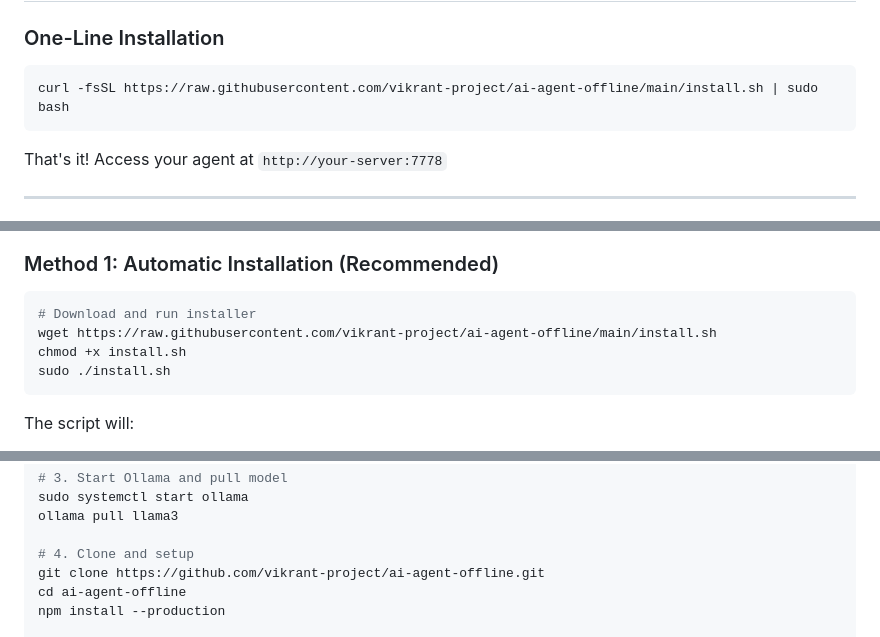
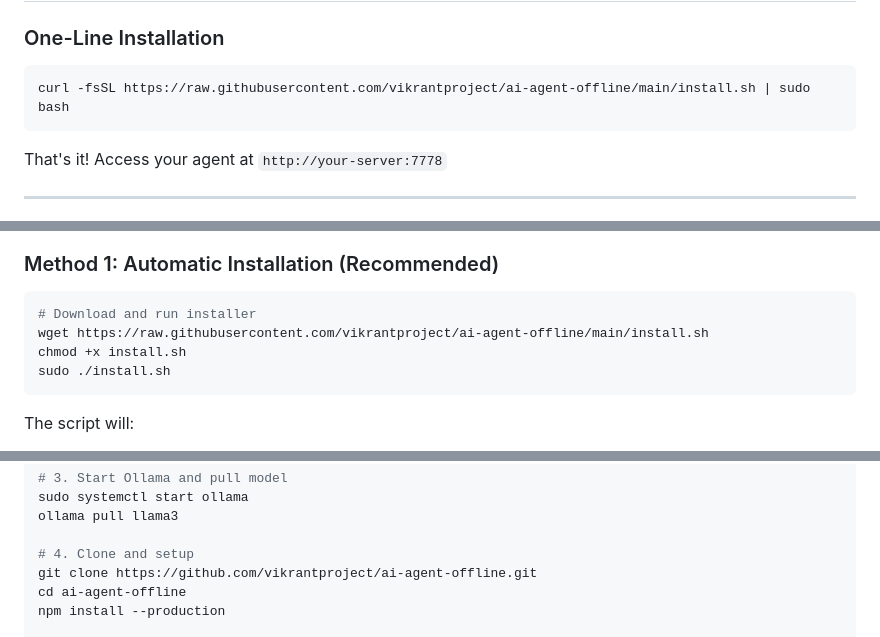
Before and after one commit to vikrantproject/ai-agent-offline, a Markdown page: README.md, 3 parts joined by grey strips. GitHub-like rendering.

````diff
--- a/README.md
+++ b/README.md
@@ -104,7 +104,7 @@ Your conversations, ideas, and data never leave your server. Perfect for:
 
 ### One-Line Installation
 ```bash
-curl -fsSL https://raw.githubusercontent.com/vikrant-project/ai-agent-offline/main/install.sh | sudo bash
+curl -fsSL https://raw.githubusercontent.com/vikrantproject/ai-agent-offline/main/install.sh | sudo bash
 ```
 
 That's it! Access your agent at `http://your-server:7778`
@@ -123,7 +123,7 @@ That's it! Access your agent at `http://your-server:7778`
 
 ```bash
 # Download and run installer
-wget https://raw.githubusercontent.com/vikrant-project/ai-agent-offline/main/install.sh
+wget https://raw.githubusercontent.com/vikrantproject/ai-agent-offline/main/install.sh
 chmod +x install.sh
 sudo ./install.sh
 ```
@@ -151,7 +151,7 @@ sudo systemctl start ollama
 ollama pull llama3
 
 # 4. Clone and setup
-git clone https://github.com/vikrant-project/ai-agent-offline.git
+git clone https://github.com/vikrantproject/ai-agent-offline.git
 cd ai-agent-offline
 npm install --production
 
````
Also changed, not shown: other parts of README.md (+2 -2 lines).
